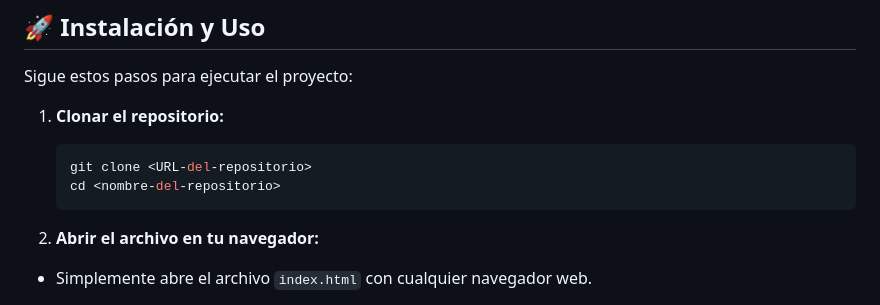
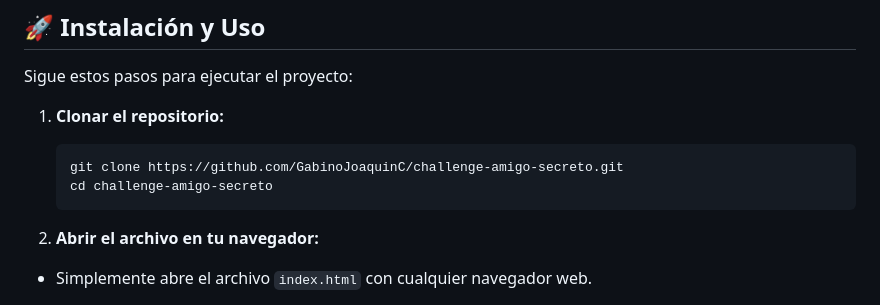
Before and after one commit to GabinoJoaquinC/challenge-amigo-secreto, a Markdown page: README.md, the part around the change. GitHub-like rendering.

Commit message:
Se actualiza README.md

````diff
--- a/README.md
+++ b/README.md
@@ -29,8 +29,8 @@ Sigue estos pasos para ejecutar el proyecto:
 
 1. **Clonar el repositorio:**
    ```bash
-   git clone <URL-del-repositorio>
-   cd <nombre-del-repositorio>
+   git clone https://github.com/GabinoJoaquinC/challenge-amigo-secreto.git
+   cd challenge-amigo-secreto
    ```
 
 2. **Abrir el archivo en tu navegador:**
````
